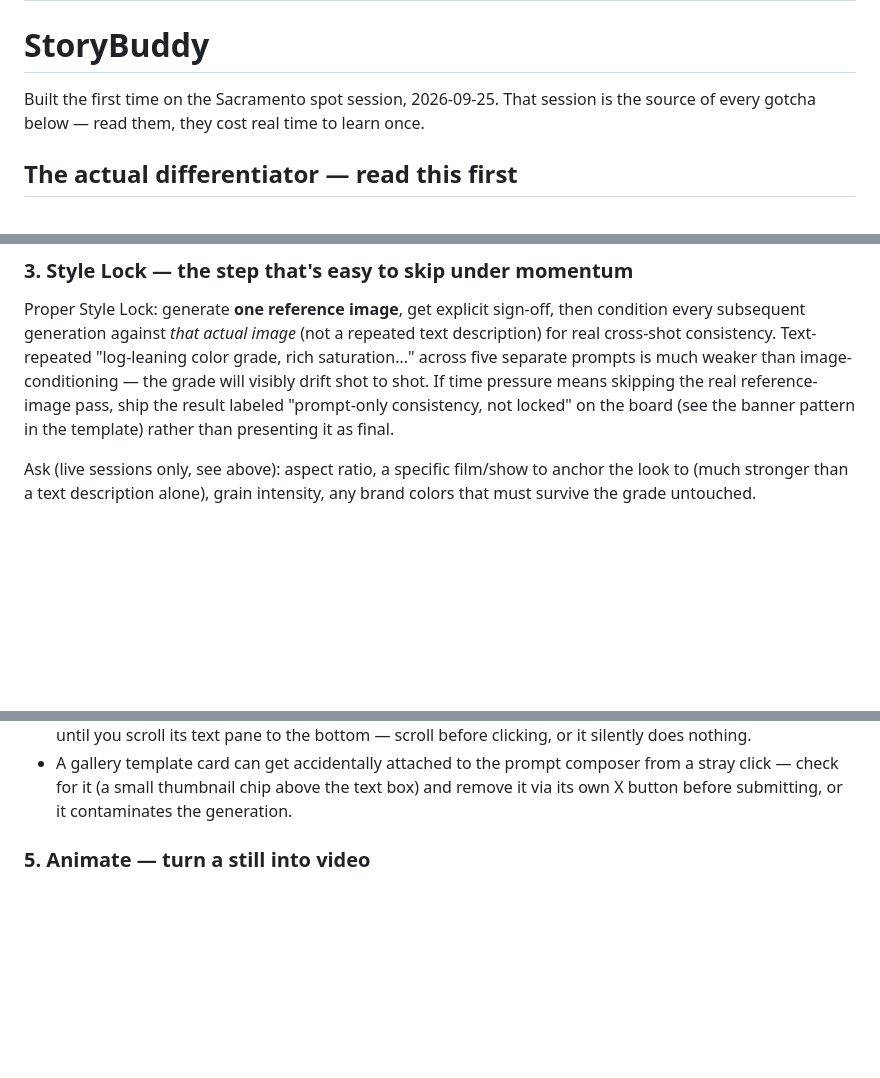
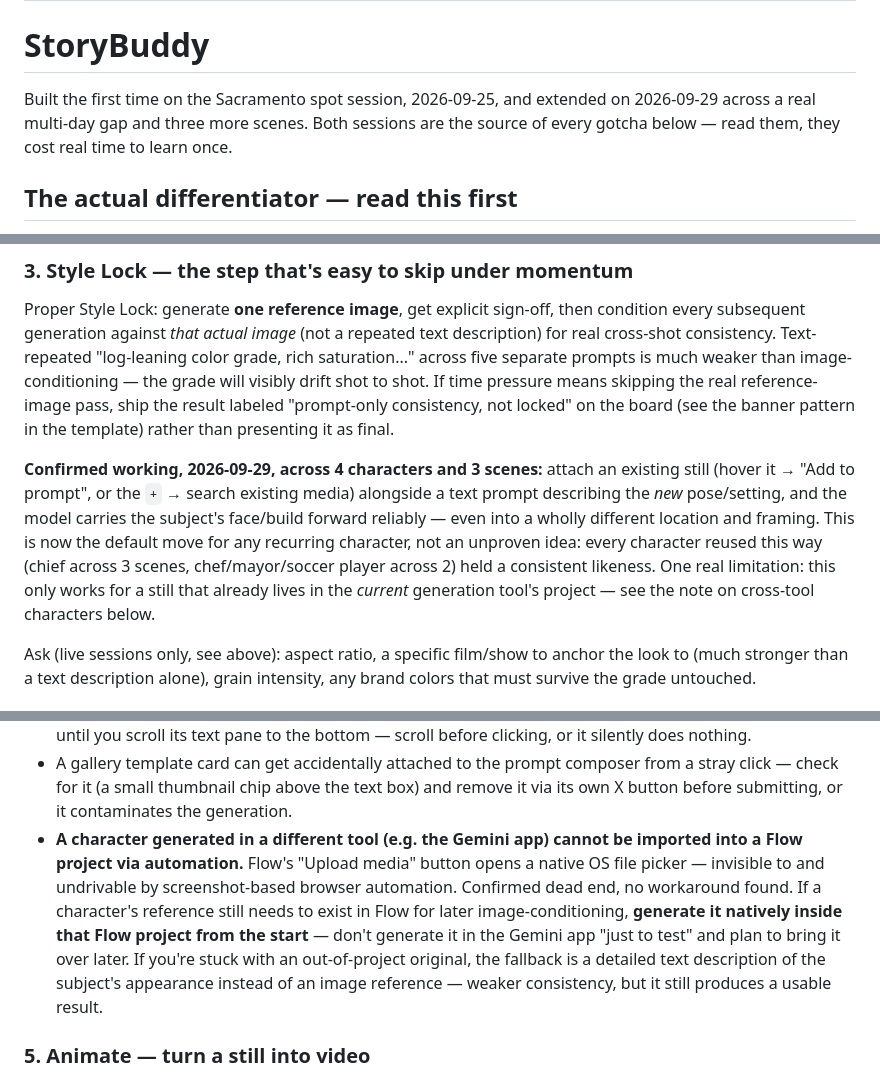
Before and after one commit to captainunderpantz67/storybuddy-skill, a Markdown page: SKILL.md, 3 parts joined by grey strips. Rendered like a GitHub page; blank space fills up the shorter version.

```diff
--- a/SKILL.md
+++ b/SKILL.md
@@ -5,8 +5,10 @@ description: Turn a live talk-through or a concepting-call transcript into a cli
 
 # StoryBuddy
 
-Built the first time on the Sacramento spot session, 2026-09-25. That session is
-the source of every gotcha below — read them, they cost real time to learn once.
+Built the first time on the Sacramento spot session, 2026-09-25, and extended
+on 2026-09-29 across a real multi-day gap and three more scenes. Both sessions
+are the source of every gotcha below — read them, they cost real time to learn
+once.
 
 ## The actual differentiator — read this first
 
@@ -85,6 +105,17 @@ shot. If time pressure means skipping the real reference-image pass, ship the
 result labeled "prompt-only consistency, not locked" on the board (see the
 banner pattern in the template) rather than presenting it as final.
 
+**Confirmed working, 2026-09-29, across 4 characters and 3 scenes:** attach an
+existing still (hover it → "Add to prompt", or the `+` → search existing
+media) alongside a text prompt describing the *new* pose/setting, and the
+model carries the subject's face/build forward reliably — even into a wholly
+different location and framing. This is now the default move for any
+recurring character, not an unproven idea: every character reused this way
+(chief across 3 scenes, chef/mayor/soccer player across 2) held a consistent
+likeness. One real limitation: this only works for a still that already lives
+in the *current* generation tool's project — see the note on cross-tool
+characters below.
+
 Ask (live sessions only, see above): aspect ratio, a specific film/show to
 anchor the look to (much stronger than a text description alone), grain
 intensity, any brand colors that must survive the grade untouched.
@@ -106,6 +137,17 @@ Mechanics, Google Flow specifically:
   composer from a stray click — check for it (a small thumbnail chip above
   the text box) and remove it via its own X button before submitting, or it
   contaminates the generation.
+- **A character generated in a different tool (e.g. the Gemini app) cannot be
+  imported into a Flow project via automation.** Flow's "Upload media" button
+  opens a native OS file picker — invisible to and undrivable by
+  screenshot-based browser automation. Confirmed dead end, no workaround
+  found. If a character's reference still needs to exist in Flow for later
+  image-conditioning, **generate it natively inside that Flow project from
+  the start** — don't generate it in the Gemini app "just to test" and plan
+  to bring it over later. If you're stuck with an out-of-project original,
+  the fallback is a detailed text description of the subject's appearance
+  instead of an image reference — weaker consistency, but it still produces
+  a usable result.
 
 ### 5. Animate — turn a still into video
 
```
Also changed, not shown: other parts of SKILL.md (+47 -6 lines).
